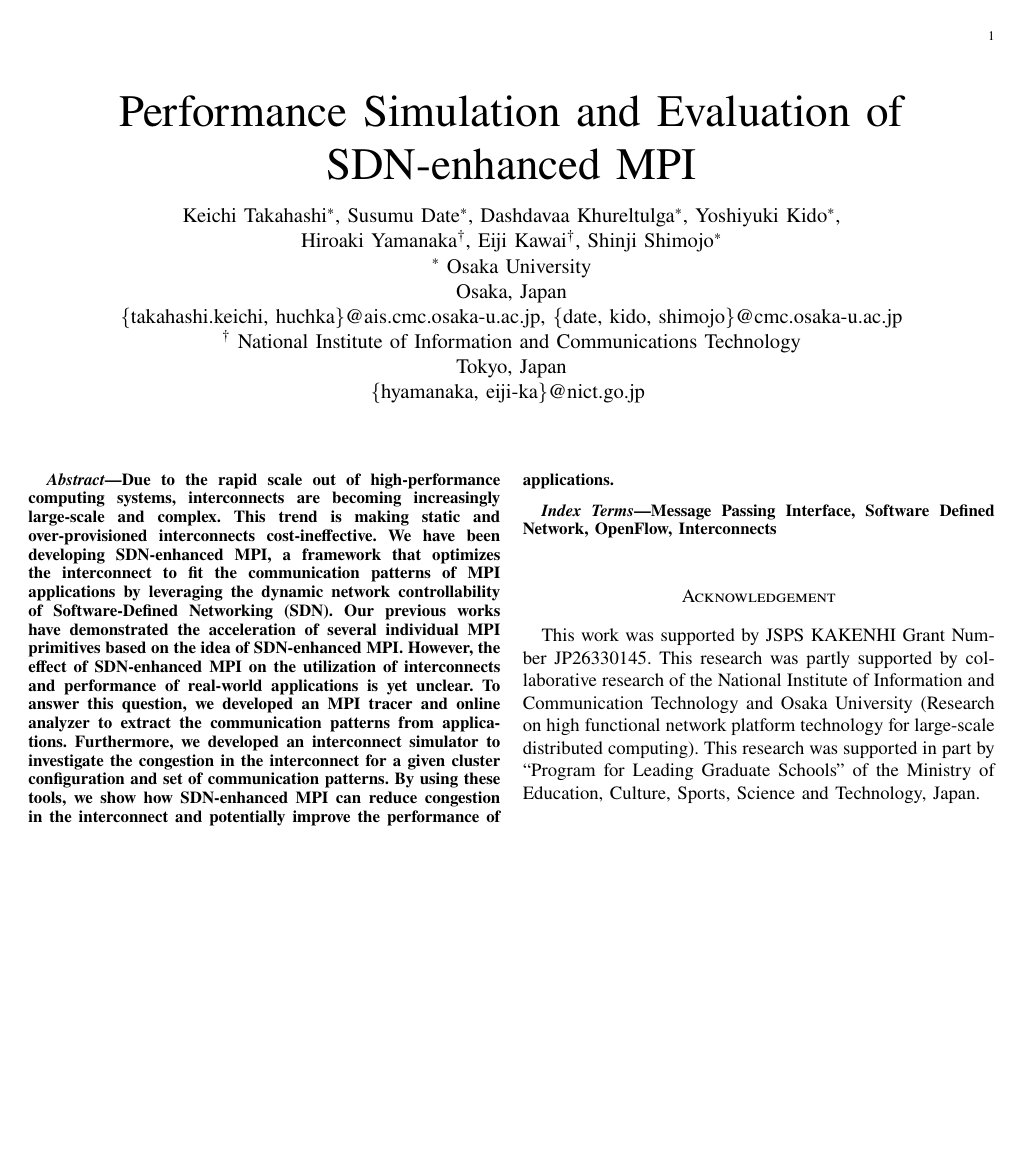
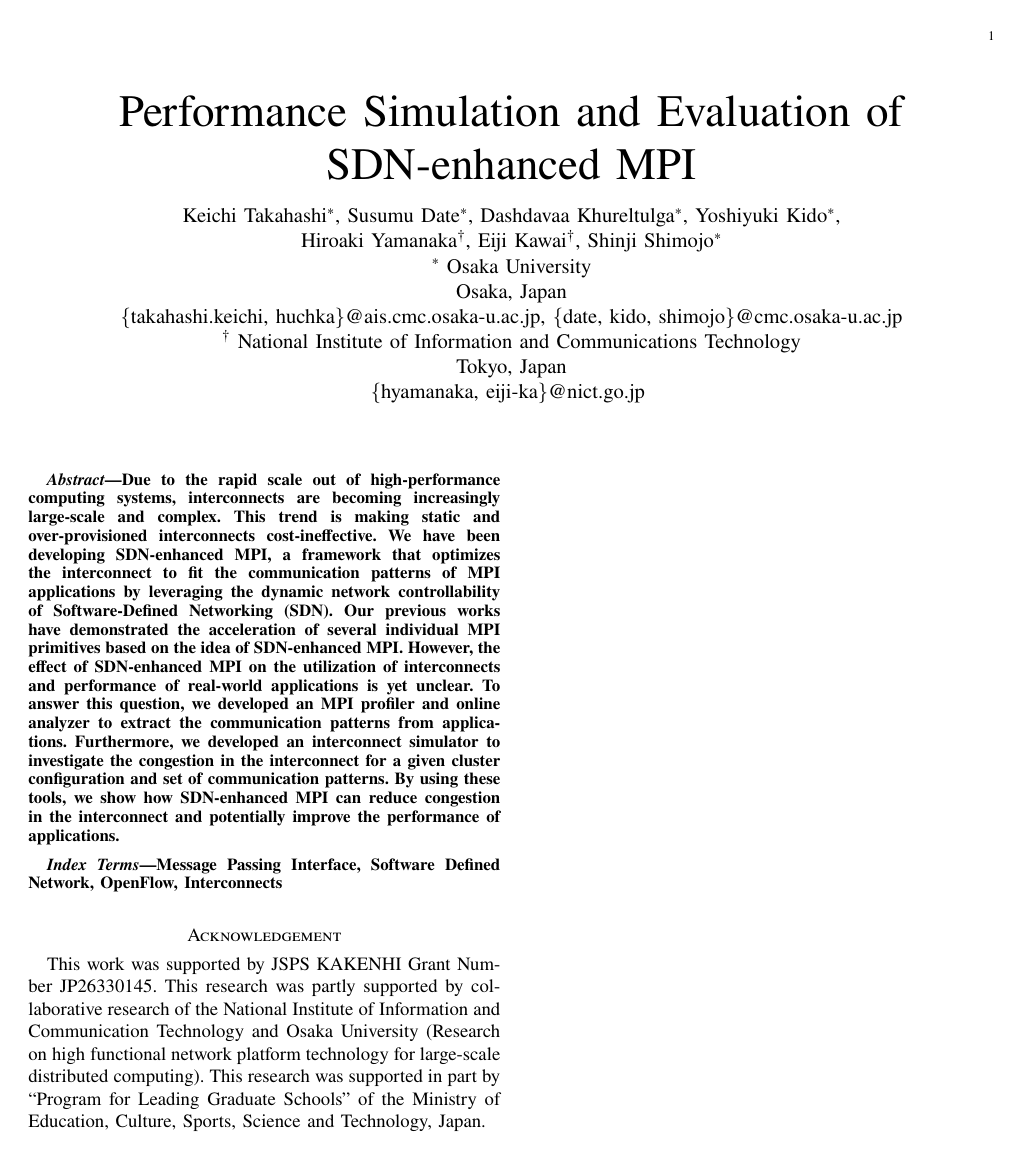
Before and after one commit to keichi/hpcmaspa17-pfanalyzer, a LaTeX paper (src/main.tex): the whole page. Compiled offline with pdfLaTeX.

Commit message:
Minor fix

```diff
--- a/src/main.tex
+++ b/src/main.tex
@@ -6,7 +6,7 @@
 \usepackage{csquotes}
 \usepackage{enumitem}
 \usepackage{fancyvrb}
-\usepackage{flushend}
+% \usepackage{flushend}
 \usepackage{graphicx}
 \usepackage{listings}
 \usepackage{longtable}
@@ -90,7 +90,7 @@
     the acceleration of several individual MPI primitives based on the idea of
     SDN-enhanced MPI\@. However, the effect of SDN-enhanced MPI on the
     utilization of interconnects and performance of real-world applications is
-    yet unclear. To answer this question, we developed an MPI tracer and
+    yet unclear. To answer this question, we developed an MPI profiler and
     online analyzer to extract the communication patterns from applications.
     Furthermore, we developed an interconnect simulator to investigate the
     congestion in the interconnect for a given cluster configuration and set
```
